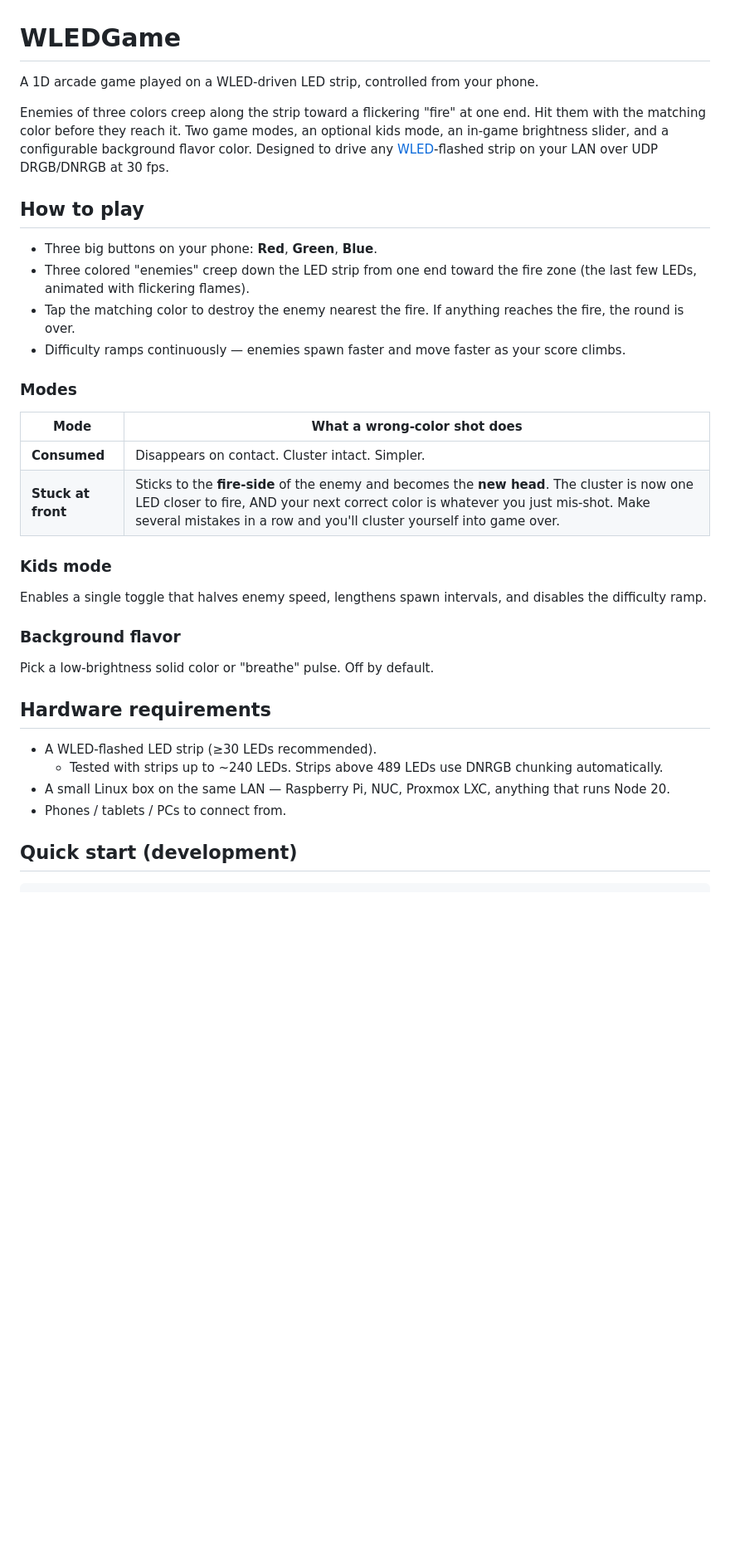
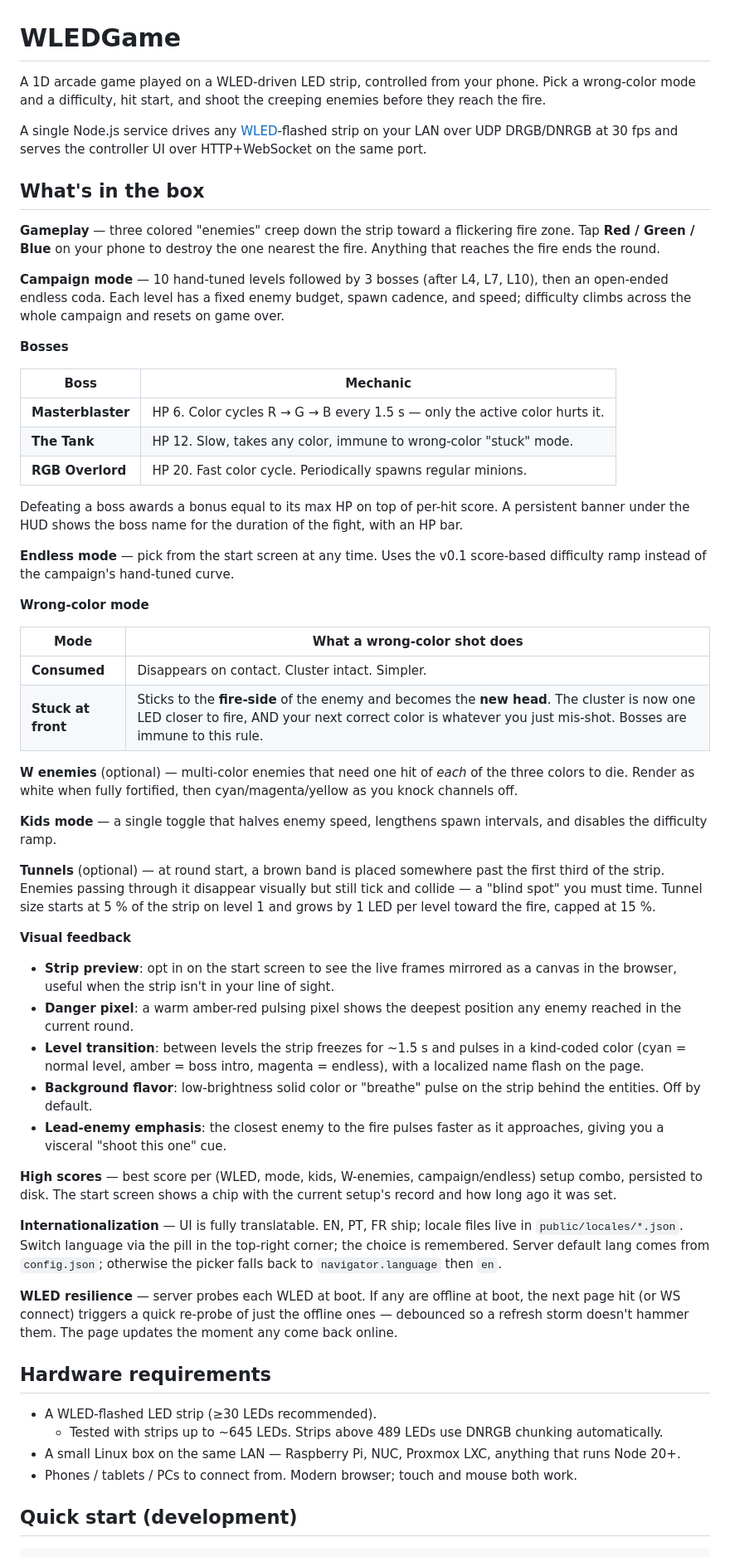
Before and after one commit to SergioBPereira/WLEDGame, a Markdown page: README.md, the part around one of its changes. Shown at 83% size. Rendered like a GitHub page; blank space fills up the shorter version.

Commit message:
docs(readme): describe v0.2 features alongside v0.1
Lead paragraph rewritten. New sections / callouts: campaign mode + 3
bosses table, endless toggle, W enemies, tunnels (gameplay option),
visual feedback (preview, danger pixel, level transition pulse, lead
emphasis), high scores, i18n, WLED resilience. Config table notes
defaultLang. Persisted-state section lists the new highscores.json.
Architecture section adds level system + i18n bullets and an
"Adding a language" guide. Acknowledgements now reflect the shipped
campaign and boss naming.

Co-Authored-By: Claude Opus 4.7 (1M context) <noreply@anthropic.com>

```diff
--- a/README.md
+++ b/README.md
@@ -1,37 +1,60 @@
 # WLEDGame
 
-A 1D arcade game played on a WLED-driven LED strip, controlled from your phone.
+A 1D arcade game played on a WLED-driven LED strip, controlled from your phone. Pick a wrong-color mode and a difficulty, hit start, and shoot the creeping enemies before they reach the fire.
 
-Enemies of three colors creep along the strip toward a flickering "fire" at one end. Hit them with the matching color before they reach it. Two game modes, an optional kids mode, an in-game brightness slider, and a configurable background flavor color. Designed to drive any [WLED](https://kno.wled.ge/)-flashed strip on your LAN over UDP DRGB/DNRGB at 30 fps.
+A single Node.js service drives any [WLED](https://kno.wled.ge/)-flashed strip on your LAN over UDP DRGB/DNRGB at 30 fps and serves the controller UI over HTTP+WebSocket on the same port.
 
-## How to play
+## What's in the box
 
-- Three big buttons on your phone: **Red**, **Green**, **Blue**.
-- Three colored "enemies" creep down the LED strip from one end toward the fire zone (the last few LEDs, animated with flickering flames).
-- Tap the matching color to destroy the enemy nearest the fire. If anything reaches the fire, the round is over.
-- Difficulty ramps continuously — enemies spawn faster and move faster as your score climbs.
+**Gameplay** — three colored "enemies" creep down the strip toward a flickering fire zone. Tap **Red / Green / Blue** on your phone to destroy the one nearest the fire. Anything that reaches the fire ends the round.
 
-### Modes
+**Campaign mode** — 10 hand-tuned levels followed by 3 bosses (after L4, L7, L10), then an open-ended endless coda. Each level has a fixed enemy budget, spawn cadence, and speed; difficulty climbs across the whole campaign and resets on game over.
+
+**Bosses**
+
+| Boss | Mechanic |
+|---|---|
+| **Masterblaster** | HP 6. Color cycles R → G → B every 1.5 s — only the active color hurts it. |
+| **The Tank** | HP 12. Slow, takes any color, immune to wrong-color "stuck" mode. |
+| **RGB Overlord** | HP 20. Fast color cycle. Periodically spawns regular minions. |
+
+Defeating a boss awards a bonus equal to its max HP on top of per-hit score. A persistent banner under the HUD shows the boss name for the duration of the fight, with an HP bar.
+
+**Endless mode** — pick from the start screen at any time. Uses the v0.1 score-based difficulty ramp instead of the campaign's hand-tuned curve.
+
+**Wrong-color mode**
 
 | Mode | What a wrong-color shot does |
 |---|---|
 | **Consumed** | Disappears on contact. Cluster intact. Simpler. |
-| **Stuck at front** | Sticks to the **fire-side** of the enemy and becomes the **new head**. The cluster is now one LED closer to fire, AND your next correct color is whatever you just mis-shot. Make several mistakes in a row and you'll cluster yourself into game over. |
+| **Stuck at front** | Sticks to the **fire-side** of the enemy and becomes the **new head**. The cluster is now one LED closer to fire, AND your next correct color is whatever you just mis-shot. Bosses are immune to this rule. |
 
-### Kids mode
+**W enemies** (optional) — multi-color enemies that need one hit of *each* of the three colors to die. Render as white when fully fortified, then cyan/magenta/yellow as you knock channels off.
 
-Enables a single toggle that halves enemy speed, lengthens spawn intervals, and disables the difficulty ramp.
+**Kids mode** — a single toggle that halves enemy speed, lengthens spawn intervals, and disables the difficulty ramp.
 
-### Background flavor
+**Tunnels** (optional) — at round start, a brown band is placed somewhere past the first third of the strip. Enemies passing through it disappear visually but still tick and collide — a "blind spot" you must time. Tunnel size starts at 5 % of the strip on level 1 and grows by 1 LED per level toward the fire, capped at 15 %.
 
-Pick a low-brightness solid color or "breathe" pulse. Off by default.
+**Visual feedback**
+
+- **Strip preview**: opt in on the start screen to see the live frames mirrored as a canvas in the browser, useful when the strip isn't in your line of sight.
+- **Danger pixel**: a warm amber-red pulsing pixel shows the deepest position any enemy reached in the current round.
+- **Level transition**: between levels the strip freezes for ~1.5 s and pulses in a kind-coded color (cyan = normal level, amber = boss intro, magenta = endless), with a localized name flash on the page.
+- **Background flavor**: low-brightness solid color or "breathe" pulse on the strip behind the entities. Off by default.
+- **Lead-enemy emphasis**: the closest enemy to the fire pulses faster as it approaches, giving you a visceral "shoot this one" cue.
+
+**High scores** — best score per (WLED, mode, kids, W-enemies, campaign/endless) setup combo, persisted to disk. The start screen shows a chip with the current setup's record and how long ago it was set.
+
+**Internationalization** — UI is fully translatable. EN, PT, FR ship; locale files live in `public/locales/*.json`. Switch language via the pill in the top-right corner; the choice is remembered. Server default lang comes from `config.json`; otherwise the picker falls back to `navigator.language` then `en`.
+
+**WLED resilience** — server probes each WLED at boot. If any are offline at boot, the next page hit (or WS connect) triggers a quick re-probe of just the offline ones — debounced so a refresh storm doesn't hammer them. The page updates the moment any come back online.
 
 ## Hardware requirements
 
 - A WLED-flashed LED strip (≥30 LEDs recommended).
-  - Tested with strips up to ~240 LEDs. Strips above 489 LEDs use DNRGB chunking automatically.
-- A small Linux box on the same LAN — Raspberry Pi, NUC, Proxmox LXC, anything that runs Node 20.
-- Phones / tablets / PCs to connect from.
+  - Tested with strips up to ~645 LEDs. Strips above 489 LEDs use DNRGB chunking automatically.
+- A small Linux box on the same LAN — Raspberry Pi, NUC, Proxmox LXC, anything that runs Node 20+.
+- Phones / tablets / PCs to connect from. Modern browser; touch and mouse both work.
 
 ## Quick start (development)
 
```
Also changed, not shown: other parts of README.md (+33 -5 lines).
